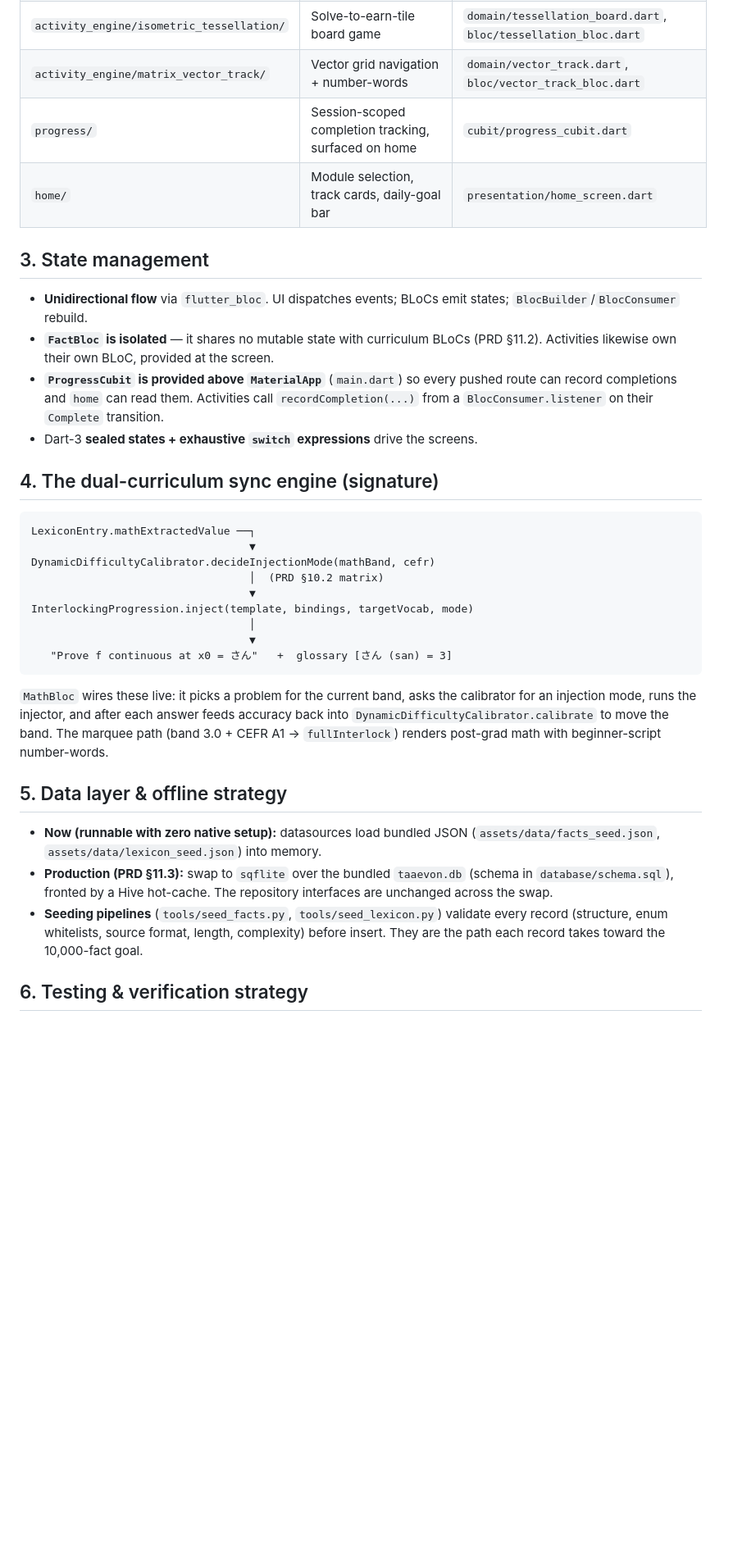
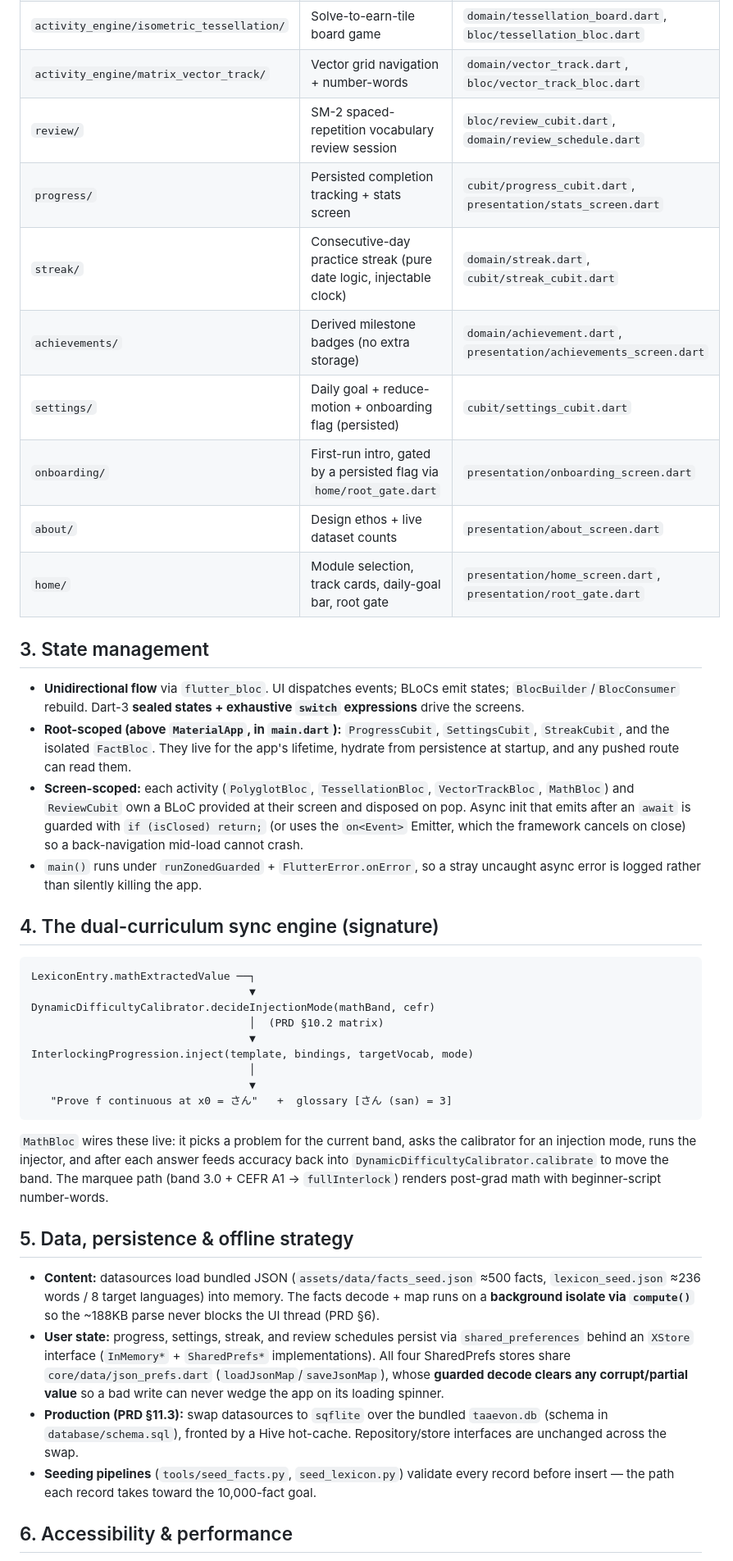
Before and after one commit to Goofns/taaevon, a Markdown page: ARCHITECTURE.md, the part around one of its changes. Shown at 82% size. Rendered like a GitHub page; blank space fills up the shorter version.

```diff
--- a/ARCHITECTURE.md
+++ b/ARCHITECTURE.md
@@ -32,20 +38,31 @@ are verifiable in isolation and were cross-checked against Python oracles.
 | `activity_engine/polygon_polyglot/` | Vertex-locking translation game | `bloc/polyglot_bloc.dart` |
 | `activity_engine/isometric_tessellation/` | Solve-to-earn-tile board game | `domain/tessellation_board.dart`, `bloc/tessellation_bloc.dart` |
 | `activity_engine/matrix_vector_track/` | Vector grid navigation + number-words | `domain/vector_track.dart`, `bloc/vector_track_bloc.dart` |
-| `progress/` | Session-scoped completion tracking, surfaced on home | `cubit/progress_cubit.dart` |
-| `home/` | Module selection, track cards, daily-goal bar | `presentation/home_screen.dart` |
+| `review/` | SM-2 spaced-repetition vocabulary review session | `bloc/review_cubit.dart`, `domain/review_schedule.dart` |
+| `progress/` | Persisted completion tracking + stats screen | `cubit/progress_cubit.dart`, `presentation/stats_screen.dart` |
+| `streak/` | Consecutive-day practice streak (pure date logic, injectable clock) | `domain/streak.dart`, `cubit/streak_cubit.dart` |
+| `achievements/` | Derived milestone badges (no extra storage) | `domain/achievement.dart`, `presentation/achievements_screen.dart` |
+| `settings/` | Daily goal + reduce-motion + onboarding flag (persisted) | `cubit/settings_cubit.dart` |
+| `onboarding/` | First-run intro, gated by a persisted flag via `home/root_gate.dart` | `presentation/onboarding_screen.dart` |
+| `about/` | Design ethos + live dataset counts | `presentation/about_screen.dart` |
+| `home/` | Module selection, track cards, daily-goal bar, root gate | `presentation/home_screen.dart`, `presentation/root_gate.dart` |
 
 ## 3. State management
 
 - **Unidirectional flow** via `flutter_bloc`. UI dispatches events; BLoCs emit
-  states; `BlocBuilder`/`BlocConsumer` rebuild.
-- **`FactBloc` is isolated** — it shares no mutable state with curriculum BLoCs
-  (PRD §11.2). Activities likewise own their own BLoC, provided at the screen.
-- **`ProgressCubit` is provided above `MaterialApp`** (`main.dart`) so every
-  pushed route can record completions and `home` can read them. Activities call
-  `recordCompletion(...)` from a `BlocConsumer.listener` on their `Complete`
-  transition.
-- Dart-3 **sealed states + exhaustive `switch` expressions** drive the screens.
+  states; `BlocBuilder`/`BlocConsumer` rebuild. Dart-3 **sealed states +
+  exhaustive `switch` expressions** drive the screens.
+- **Root-scoped (above `MaterialApp`, in `main.dart`):** `ProgressCubit`,
+  `SettingsCubit`, `StreakCubit`, and the isolated `FactBloc`. They live for the
+  app's lifetime, hydrate from persistence at startup, and any pushed route can
+  read them.
+- **Screen-scoped:** each activity (`PolyglotBloc`, `TessellationBloc`,
+  `VectorTrackBloc`, `MathBloc`) and `ReviewCubit` own a BLoC provided at their
+  screen and disposed on pop. Async init that emits after an `await` is guarded
+  with `if (isClosed) return;` (or uses the `on<Event>` Emitter, which the
+  framework cancels on close) so a back-navigation mid-load cannot crash.
+- `main()` runs under `runZonedGuarded` + `FlutterError.onError`, so a stray
+  uncaught async error is logged rather than silently killing the app.
 
 ## 4. The dual-curriculum sync engine (signature)
 
@@ -63,20 +80,26 @@ InterlockingProgression.inject(template, bindings, targetVocab, mode)
 
 `MathBloc` wires these live: it picks a problem for the current band, asks the
 calibrator for an injection mode, runs the injector, and after each answer feeds
-accuracy back into `DynamicDifficultyCalibrator.calibrate` to move the band.
-The marquee path (band 3.0 + CEFR A1 → `fullInterlock`) renders post-grad math
-with beginner-script number-words.
+accuracy back into `DynamicDifficultyCalibrator.calibrate` to move the band. The
+marquee path (band 3.0 + CEFR A1 → `fullInterlock`) renders post-grad math with
+beginner-script number-words.
 
-## 5. Data layer & offline strategy
+## 5. Data, persistence & offline strategy
 
-- **Now (runnable with zero native setup):** datasources load bundled JSON
-  (`assets/data/facts_seed.json`, `assets/data/lexicon_seed.json`) into memory.
-- **Production (PRD §11.3):** swap to `sqflite` over the bundled
+- **Content:** datasources load bundled JSON (`assets/data/facts_seed.json` ≈500
+  facts, `lexicon_seed.json` ≈236 words / 8 target languages) into memory. The
+  facts decode + map runs on a **background isolate via `compute()`** so the
+  ~188KB parse never blocks the UI thread (PRD §6).
+- **User state:** progress, settings, streak, and review schedules persist via
+  `shared_preferences` behind an `XStore` interface (`InMemory*` + `SharedPrefs*`
+  implementations). All four SharedPrefs stores share `core/data/json_prefs.dart`
+  (`loadJsonMap`/`saveJsonMap`), whose **guarded decode clears any corrupt/partial
+  value** so a bad write can never wedge the app on its loading spinner.
+- **Production (PRD §11.3):** swap datasources to `sqflite` over the bundled
   `taaevon.db` (schema in `database/schema.sql`), fronted by a Hive hot-cache.
-  The repository interfaces are unchanged across the swap.
-- **Seeding pipelines** (`tools/seed_facts.py`, `tools/seed_lexicon.py`) validate
-  every record (structure, enum whitelists, source format, length, complexity)
-  before insert. They are the path each record takes toward the 10,000-fact goal.
+  Repository/store interfaces are unchanged across the swap.
+- **Seeding pipelines** (`tools/seed_facts.py`, `seed_lexicon.py`) validate every
+  record before insert — the path each record takes toward the 10,000-fact goal.
 
-## 6. Testing & verification strategy
+## 6. Accessibility & performance
 
```
Also changed, not shown: other parts of ARCHITECTURE.md (+80 -42 lines).
